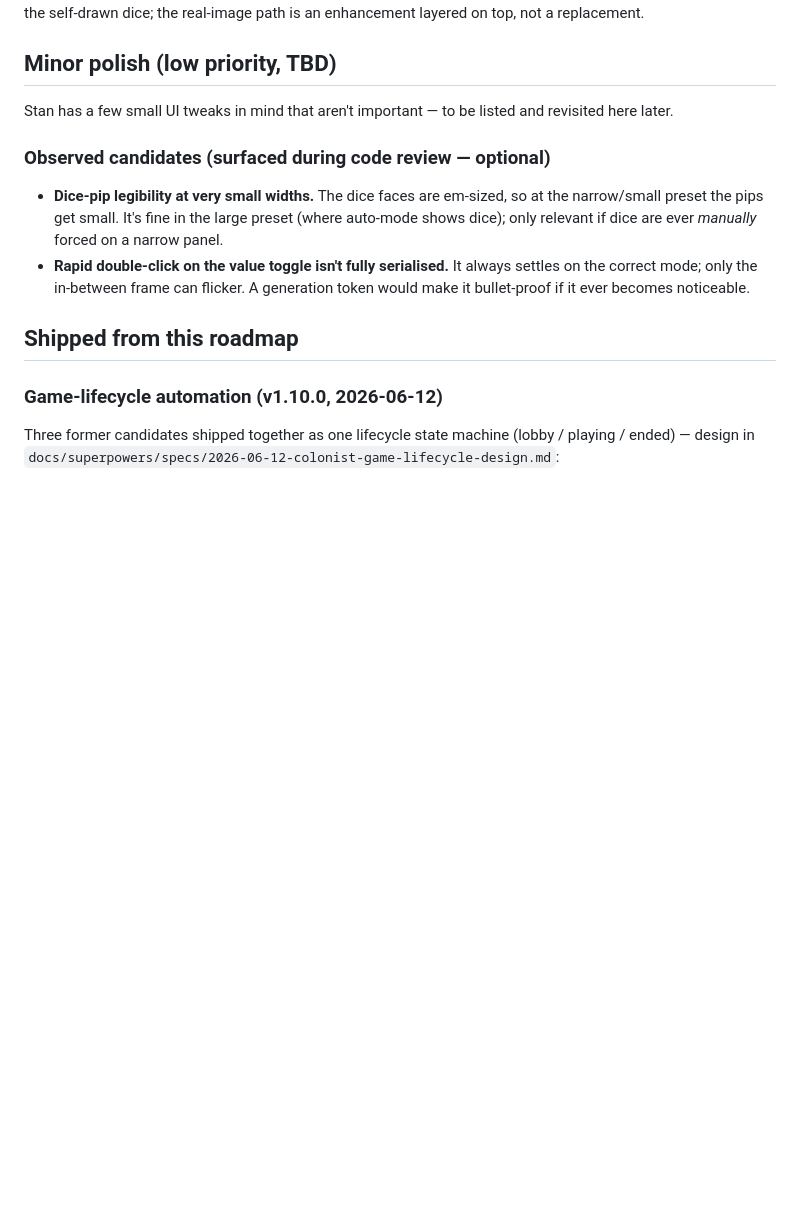
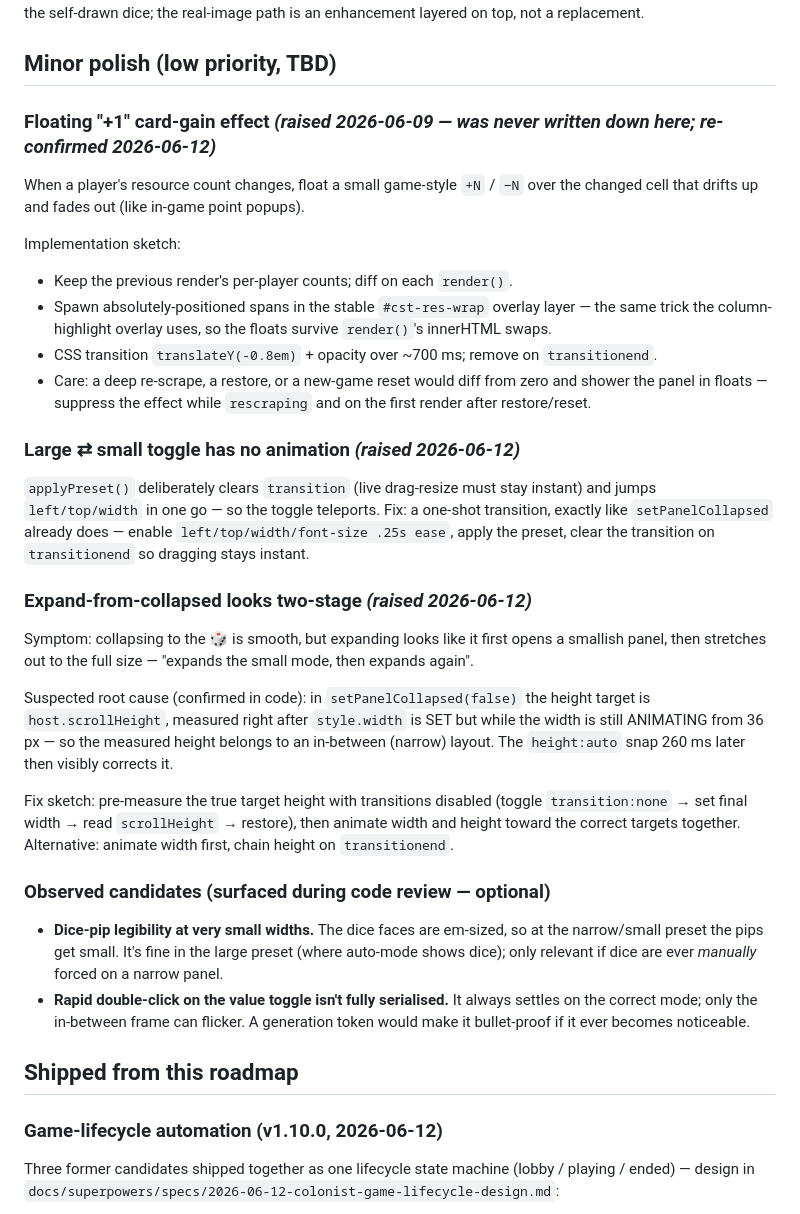
Before and after one commit to stantheman0128/chrome-extensions, a Markdown page: colonist-stats-tracker/ROADMAP.md, the part around one of its changes. Rendered like a GitHub page; blank space fills up the shorter version.

```diff
--- a/colonist-stats-tracker/ROADMAP.md
+++ b/colonist-stats-tracker/ROADMAP.md
@@ -30,10 +30,43 @@ the real-image path is an enhancement layered on top, not a replacement.
 
 ## Minor polish (low priority, TBD)
 
-Stan has a few small UI tweaks in mind that aren't important — to be listed and
-revisited here later.
+### Floating "+1" card-gain effect *(raised 2026-06-09 — was never written down here; re-confirmed 2026-06-12)*
+When a player's resource count changes, float a small game-style `+N` / `−N` over
+the changed cell that drifts up and fades out (like in-game point popups).
 
-<!-- Stan: add items as they come up -->
+Implementation sketch:
+- Keep the previous render's per-player counts; diff on each `render()`.
+- Spawn absolutely-positioned spans in the stable `#cst-res-wrap` overlay layer —
+  the same trick the column-highlight overlay uses, so the floats survive
+  `render()`'s innerHTML swaps.
+- CSS transition `translateY(-0.8em)` + opacity over ~700 ms; remove on
+  `transitionend`.
+- Care: a deep re-scrape, a restore, or a new-game reset would diff from zero and
+  shower the panel in floats — suppress the effect while `rescraping` and on the
+  first render after restore/reset.
+
+### Large ⇄ small toggle has no animation *(raised 2026-06-12)*
+`applyPreset()` deliberately clears `transition` (live drag-resize must stay
+instant) and jumps `left/top/width` in one go — so the toggle teleports.
+Fix: a one-shot transition, exactly like `setPanelCollapsed` already does —
+enable `left/top/width/font-size .25s ease`, apply the preset, clear the
+transition on `transitionend` so dragging stays instant.
+
+### Expand-from-collapsed looks two-stage *(raised 2026-06-12)*
+Symptom: collapsing to the 🎲 is smooth, but expanding looks like it first opens
+a smallish panel, then stretches out to the full size — "expands the small mode,
+then expands again".
+
+Suspected root cause (confirmed in code): in `setPanelCollapsed(false)` the
+height target is `host.scrollHeight`, measured right after `style.width` is SET
+but while the width is still ANIMATING from 36 px — so the measured height
+belongs to an in-between (narrow) layout. The `height:auto` snap 260 ms later
+then visibly corrects it.
+
+Fix sketch: pre-measure the true target height with transitions disabled
+(toggle `transition:none` → set final width → read `scrollHeight` → restore),
+then animate width and height toward the correct targets together. Alternative:
+animate width first, chain height on `transitionend`.
 
 ### Observed candidates (surfaced during code review — optional)
 
```
Also changed, not shown: other parts of colonist-stats-tracker/ROADMAP.md (+51 -9 lines).
